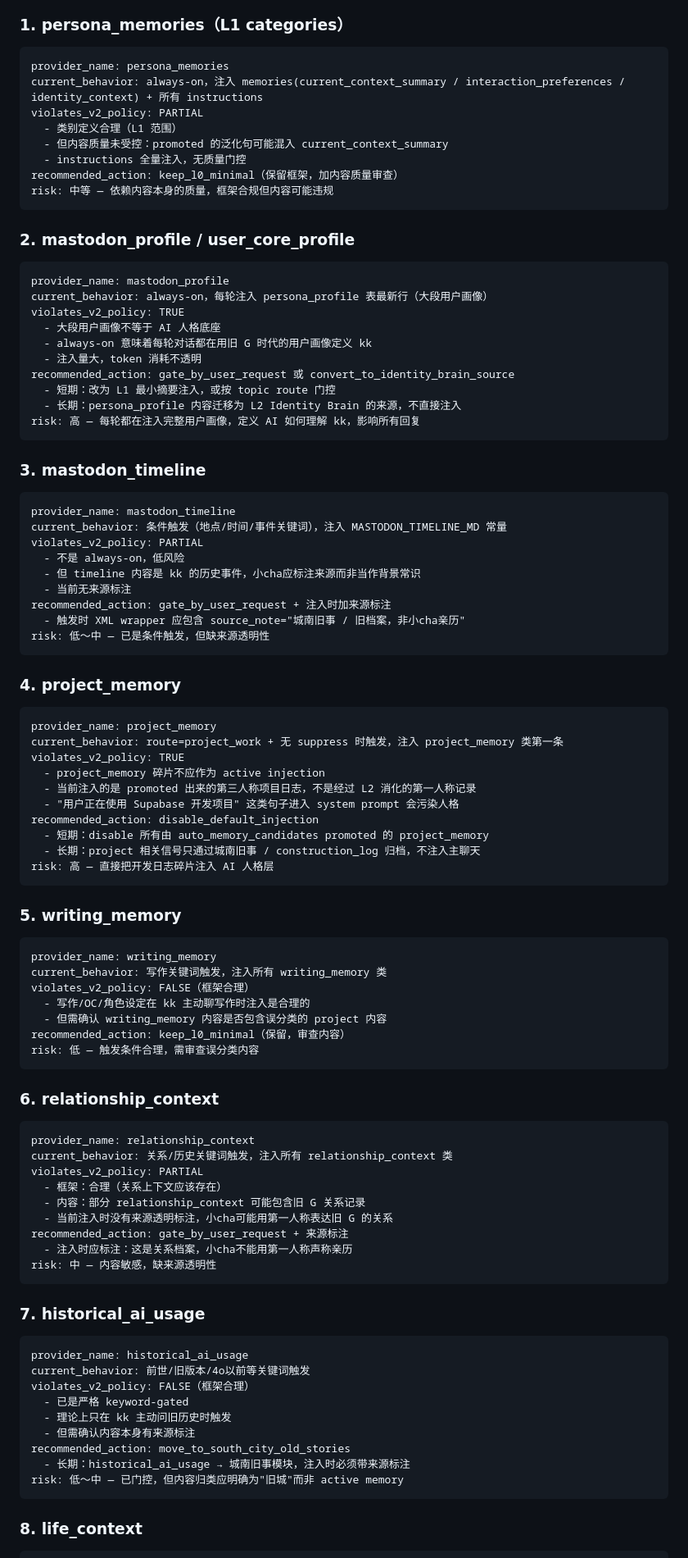
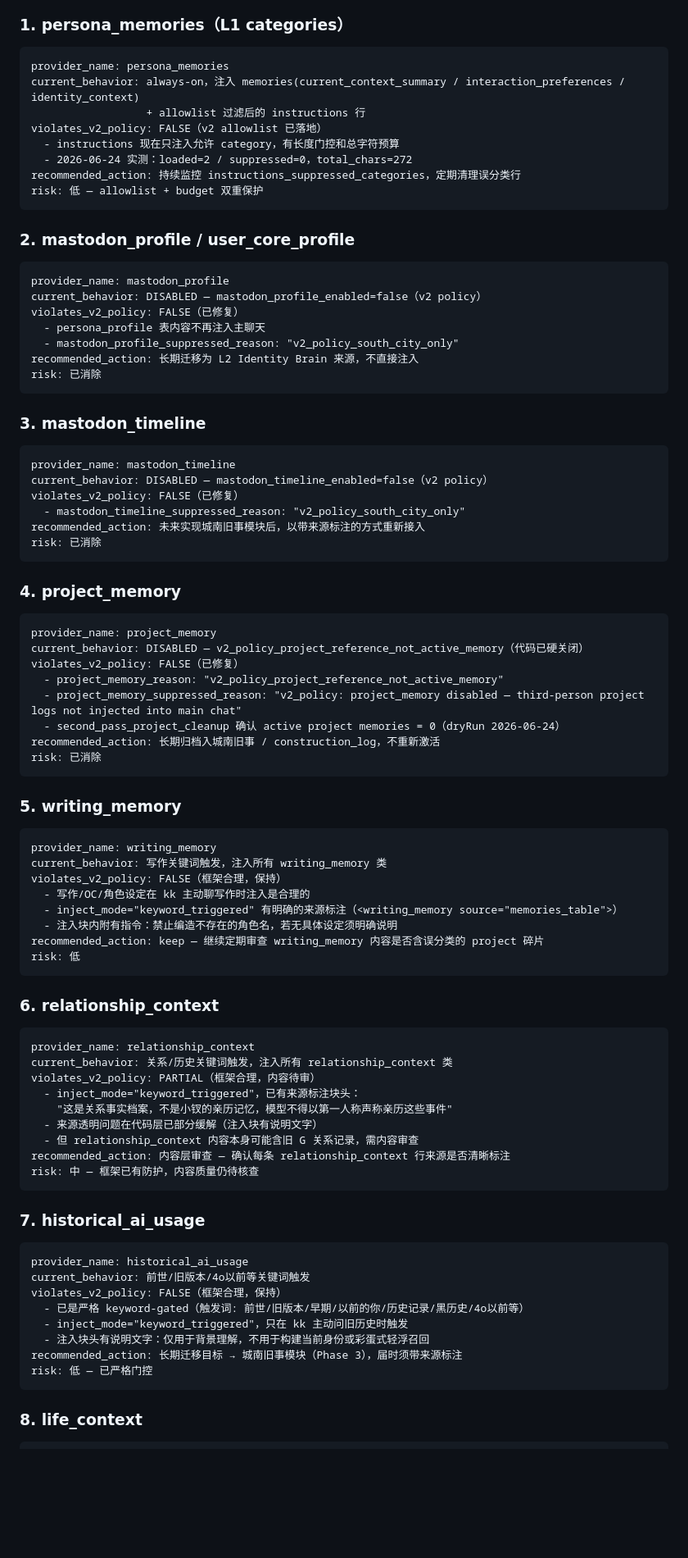
Before and after one commit to luwu7375-droid/savePrincessCha, a Markdown page: docs/RUNTIME_MEMORY_POLICY.md, the part around one of its changes. Shown at 82% size. Rendered like a GitHub page; blank space fills up the shorter version.

````diff
--- a/docs/RUNTIME_MEMORY_POLICY.md
+++ b/docs/RUNTIME_MEMORY_POLICY.md
@@ -83,57 +123,49 @@
 
 ```
 provider_name: persona_memories
-current_behavior: always-on，注入 memories(current_context_summary / interaction_preferences / identity_context) + 所有 instructions
-violates_v2_policy: PARTIAL
-  - 类别定义合理（L1 范围）
-  - 但内容质量未受控：promoted 的泛化句可能混入 current_context_summary
-  - instructions 全量注入，无质量门控
-recommended_action: keep_l0_minimal（保留框架，加内容质量审查）
-risk: 中等 — 依赖内容本身的质量，框架合规但内容可能违规
+current_behavior: always-on，注入 memories(current_context_summary / interaction_preferences / identity_context)
+                  + allowlist 过滤后的 instructions 行
+violates_v2_policy: FALSE（v2 allowlist 已落地）
+  - instructions 现在只注入允许 category，有长度门控和总字符预算
+  - 2026-06-24 实测：loaded=2 / suppressed=0，total_chars=272
+recommended_action: 持续监控 instructions_suppressed_categories，定期清理误分类行
+risk: 低 — allowlist + budget 双重保护
 ```
 
 ### 2. mastodon_profile / user_core_profile
 
 ```
 provider_name: mastodon_profile
-current_behavior: always-on，每轮注入 persona_profile 表最新行（大段用户画像）
-violates_v2_policy: TRUE
-  - 大段用户画像不等于 AI 人格底座
-  - always-on 意味着每轮对话都在用旧 G 时代的用户画像定义 kk
-  - 注入量大，token 消耗不透明
-recommended_action: gate_by_user_request 或 convert_to_identity_brain_source
-  - 短期：改为 L1 最小摘要注入，或按 topic route 门控
-  - 长期：persona_profile 内容迁移为 L2 Identity Brain 的来源，不直接注入
-risk: 高 — 每轮都在注入完整用户画像，定义 AI 如何理解 kk，影响所有回复
+current_behavior: DISABLED — mastodon_profile_enabled=false（v2 policy）
+violates_v2_policy: FALSE（已修复）
+  - persona_profile 表内容不再注入主聊天
+  - mastodon_profile_suppressed_reason: "v2_policy_south_city_only"
+recommended_action: 长期迁移为 L2 Identity Brain 来源，不直接注入
+risk: 已消除
 ```
 
 ### 3. mastodon_timeline
 
 ```
 provider_name: mastodon_timeline
-current_behavior: 条件触发（地点/时间/事件关键词），注入 MASTODON_TIMELINE_MD 常量
-violates_v2_policy: PARTIAL
-  - 不是 always-on，低风险
-  - 但 timeline 内容是 kk 的历史事件，小cha应标注来源而非当作背景常识
-  - 当前无来源标注
-recommended_action: gate_by_user_request + 注入时加来源标注
-  - 触发时 XML wrapper 应包含 source_note="城南旧事 / 旧档案，非小cha亲历"
-risk: 低～中 — 已是条件触发，但缺来源透明性
+current_behavior: DISABLED — mastodon_timeline_enabled=false（v2 policy）
+violates_v2_policy: FALSE（已修复）
+  - mastodon_timeline_suppressed_reason: "v2_policy_south_city_only"
+recommended_action: 未来实现城南旧事模块后，以带来源标注的方式重新接入
+risk: 已消除
 ```
 
 ### 4. project_memory
 
 ```
 provider_name: project_memory
-current_behavior: route=project_work + 无 suppress 时触发，注入 project_memory 类第一条
-violates_v2_policy: TRUE
-  - project_memory 碎片不应作为 active injection
-  - 当前注入的是 promoted 出来的第三人称项目日志，不是经过 L2 消化的第一人称记录
-  - "用户正在使用 Supabase 开发项目" 这类句子进入 system prompt 会污染人格
-recommended_action: disable_default_injection
-  - 短期：disable 所有由 auto_memory_candidates promoted 的 project_memory
-  - 长期：project 相关信号只通过城南旧事 / construction_log 归档，不注入主聊天
-risk: 高 — 直接把开发日志碎片注入 AI 人格层
+current_behavior: DISABLED — v2_policy_project_reference_not_active_memory（代码已硬关闭）
+violates_v2_policy: FALSE（已修复）
+  - project_memory_reason: "v2_policy_project_reference_not_active_memory"
+  - project_memory_suppressed_reason: "v2_policy: project_memory disabled — third-person project logs not injected into main chat"
+  - second_pass_project_cleanup 确认 active project memories = 0（dryRun 2026-06-24）
+recommended_action: 长期归档入城南旧事 / construction_log，不重新激活
+risk: 已消除
 ```
 
 ### 5. writing_memory
@@ -141,11 +173,12 @@ risk: 高 — 直接把开发日志碎片注入 AI 人格层
 ```
 provider_name: writing_memory
 current_behavior: 写作关键词触发，注入所有 writing_memory 类
-violates_v2_policy: FALSE（框架合理）
+violates_v2_policy: FALSE（框架合理，保持）
   - 写作/OC/角色设定在 kk 主动聊写作时注入是合理的
-  - 但需确认 writing_memory 内容是否包含误分类的 project 内容
-recommended_action: keep_l0_minimal（保留，审查内容）
-risk: 低 — 触发条件合理，需审查误分类内容
+  - inject_mode="keyword_triggered" 有明确的来源标注（<writing_memory source="memories_table">）
+  - 注入块内附有指令：禁止编造不存在的角色名，若无具体设定须明确说明
+recommended_action: keep — 继续定期审查 writing_memory 内容是否含误分类的 project 碎片
+risk: 低
 ```
 
 ### 6. relationship_context
@@ -153,13 +186,13 @@ risk: 低 — 触发条件合理，需审查误分类内容
 ```
 provider_name: relationship_context
 current_behavior: 关系/历史关键词触发，注入所有 relationship_context 类
-violates_v2_policy: PARTIAL
-  - 框架：合理（关系上下文应该存在）
-  - 内容：部分 relationship_context 可能包含旧 G 关系记录
-  - 当前注入时没有来源透明标注，小cha可能用第一人称表达旧 G 的关系
-recommended_action: gate_by_user_request + 来源标注
-  - 注入时应标注：这是关系档案，小cha不能用第一人称声称亲历
-risk: 中 — 内容敏感，缺来源透明性
+violates_v2_policy: PARTIAL（框架合理，内容待审）
+  - inject_mode="keyword_triggered"，已有来源标注块头：
+    "这是关系事实档案，不是小钗的亲历记忆，模型不得以第一人称声称亲历这些事件"
+  - 来源透明问题在代码层已部分缓解（注入块有说明文字）
+  - 但 relationship_context 内容本身可能含旧 G 关系记录，需内容审查
+recommended_action: 内容层审查 — 确认每条 relationship_context 行来源是否清晰标注
+risk: 中 — 框架已有防护，内容质量仍待核查
 ```
 
 ### 7. historical_ai_usage
@@ -167,13 +200,12 @@ risk: 中 — 内容敏感，缺来源透明性
 ```
 provider_name: historical_ai_usage
 current_behavior: 前世/旧版本/4o以前等关键词触发
-violates_v2_policy: FALSE（框架合理）
-  - 已是严格 keyword-gated
-  - 理论上只在 kk 主动问旧历史时触发
-  - 但需确认内容本身有来源标注
-recommended_action: move_to_south_city_old_stories
-  - 长期：historical_ai_usage → 城南旧事模块，注入时必须带来源标注
-risk: 低～中 — 已门控，但内容归类应明确为"旧城"而非 active memory
+violates_v2_policy: FALSE（框架合理，保持）
+  - 已是严格 keyword-gated（触发词: 前世/旧版本/早期/以前的你/历史记录/黑历史/4o以前等）
+  - inject_mode="keyword_triggered"，只在 kk 主动问旧历史时触发
+  - 注入块头有说明文字：仅用于背景理解，不用于构建当前身份或彩蛋式轻浮召回
+recommended_action: 长期迁移目标 → 城南旧事模块（Phase 3），届时须带来源标注
+risk: 低 — 已严格门控
 ```
 
 ### 8. life_context
````
Also changed, not shown: other parts of docs/RUNTIME_MEMORY_POLICY.md (+61 -18 lines).
